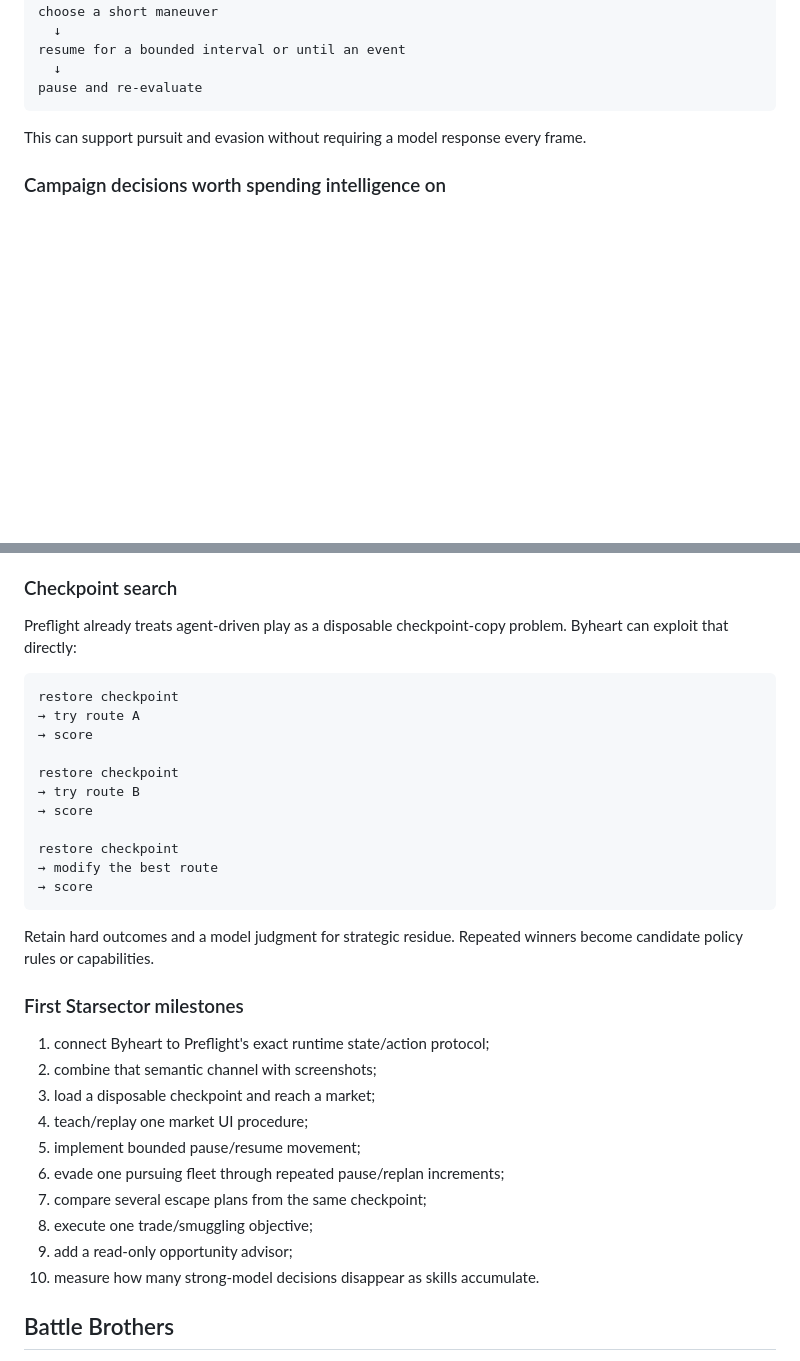
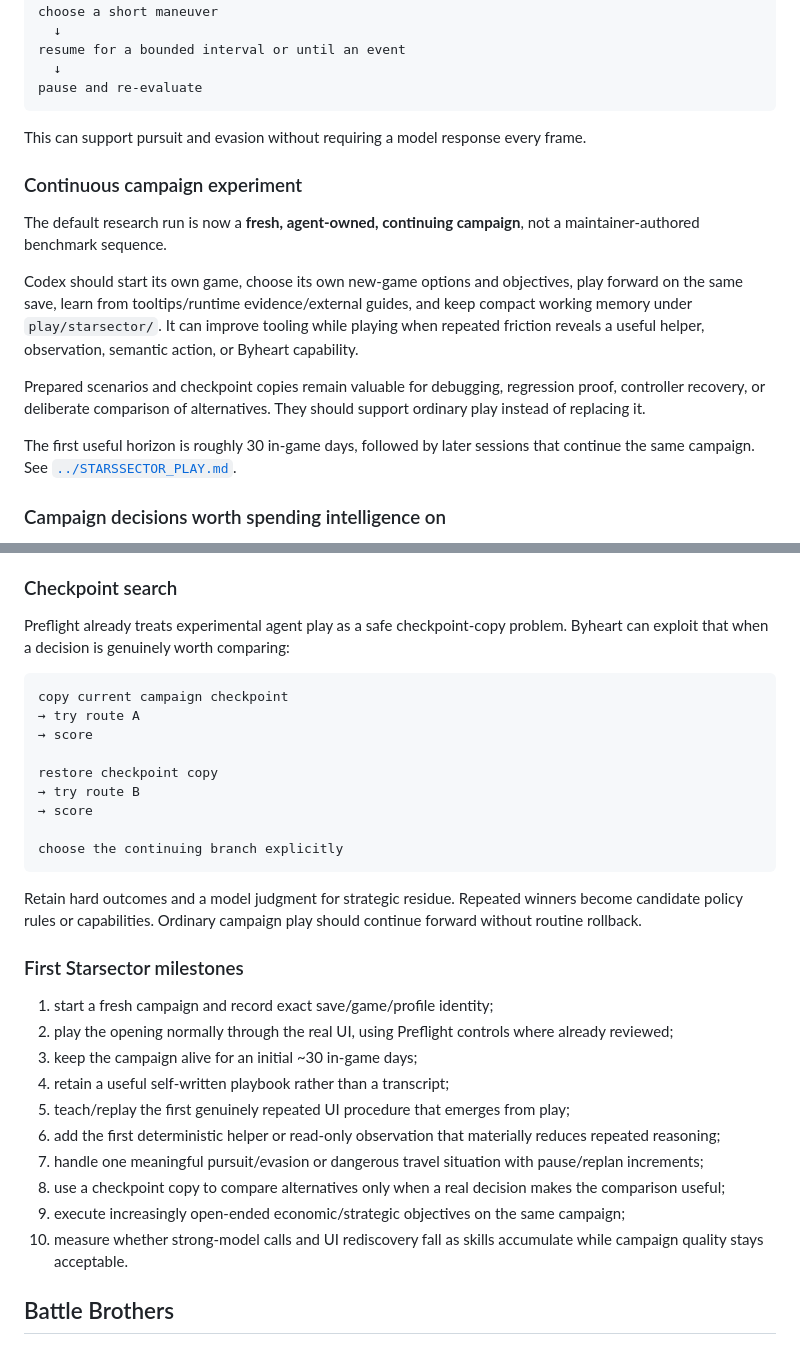
Before and after one commit to teamleaderleo/Byheart, a Markdown page: research/GAMEPLAY.md, 2 parts joined by grey strips. Drawn GitHub-style; blank space fills up the shorter version.

Commit message:
Make continuous self-directed play the Starsector research default

````diff
--- a/research/GAMEPLAY.md
+++ b/research/GAMEPLAY.md
@@ -60,6 +60,16 @@ pause and re-evaluate
 
 This can support pursuit and evasion without requiring a model response every frame.
 
+### Continuous campaign experiment
+
+The default research run is now a **fresh, agent-owned, continuing campaign**, not a maintainer-authored benchmark sequence.
+
+Codex should start its own game, choose its own new-game options and objectives, play forward on the same save, learn from tooltips/runtime evidence/external guides, and keep compact working memory under `play/starsector/`. It can improve tooling while playing when repeated friction reveals a useful helper, observation, semantic action, or Byheart capability.
+
+Prepared scenarios and checkpoint copies remain valuable for debugging, regression proof, controller recovery, or deliberate comparison of alternatives. They should support ordinary play instead of replacing it.
+
+The first useful horizon is roughly 30 in-game days, followed by later sessions that continue the same campaign. See [`../STARSSECTOR_PLAY.md`](../STARSSECTOR_PLAY.md).
+
 ### Campaign decisions worth spending intelligence on
 
 - destination and route choice;
@@ -96,36 +106,34 @@ A rare blueprint can have negative immediate return and enormous strategic value
 
 ### Checkpoint search
 
-Preflight already treats agent-driven play as a disposable checkpoint-copy problem. Byheart can exploit that directly:
+Preflight already treats experimental agent play as a safe checkpoint-copy problem. Byheart can exploit that when a decision is genuinely worth comparing:
 
 ```text
-restore checkpoint
+copy current campaign checkpoint
 → try route A
 → score
 
-restore checkpoint
+restore checkpoint copy
 → try route B
 → score
 
-restore checkpoint
-→ modify the best route
-→ score
+choose the continuing branch explicitly
 ```
 
-Retain hard outcomes and a model judgment for strategic residue. Repeated winners become candidate policy rules or capabilities.
+Retain hard outcomes and a model judgment for strategic residue. Repeated winners become candidate policy rules or capabilities. Ordinary campaign play should continue forward without routine rollback.
 
 ### First Starsector milestones
 
-1. connect Byheart to Preflight's exact runtime state/action protocol;
-2. combine that semantic channel with screenshots;
-3. load a disposable checkpoint and reach a market;
-4. teach/replay one market UI procedure;
-5. implement bounded pause/resume movement;
-6. evade one pursuing fleet through repeated pause/replan increments;
-7. compare several escape plans from the same checkpoint;
-8. execute one trade/smuggling objective;
-9. add a read-only opportunity advisor;
-10. measure how many strong-model decisions disappear as skills accumulate.
+1. start a fresh campaign and record exact save/game/profile identity;
+2. play the opening normally through the real UI, using Preflight controls where already reviewed;
+3. keep the campaign alive for an initial ~30 in-game days;
+4. retain a useful self-written playbook rather than a transcript;
+5. teach/replay the first genuinely repeated UI procedure that emerges from play;
+6. add the first deterministic helper or read-only observation that materially reduces repeated reasoning;
+7. handle one meaningful pursuit/evasion or dangerous travel situation with pause/replan increments;
+8. use a checkpoint copy to compare alternatives only when a real decision makes the comparison useful;
+9. execute increasingly open-ended economic/strategic objectives on the same campaign;
+10. measure whether strong-model calls and UI rediscovery fall as skills accumulate while campaign quality stays acceptable.
 
 ## Battle Brothers
 
````
